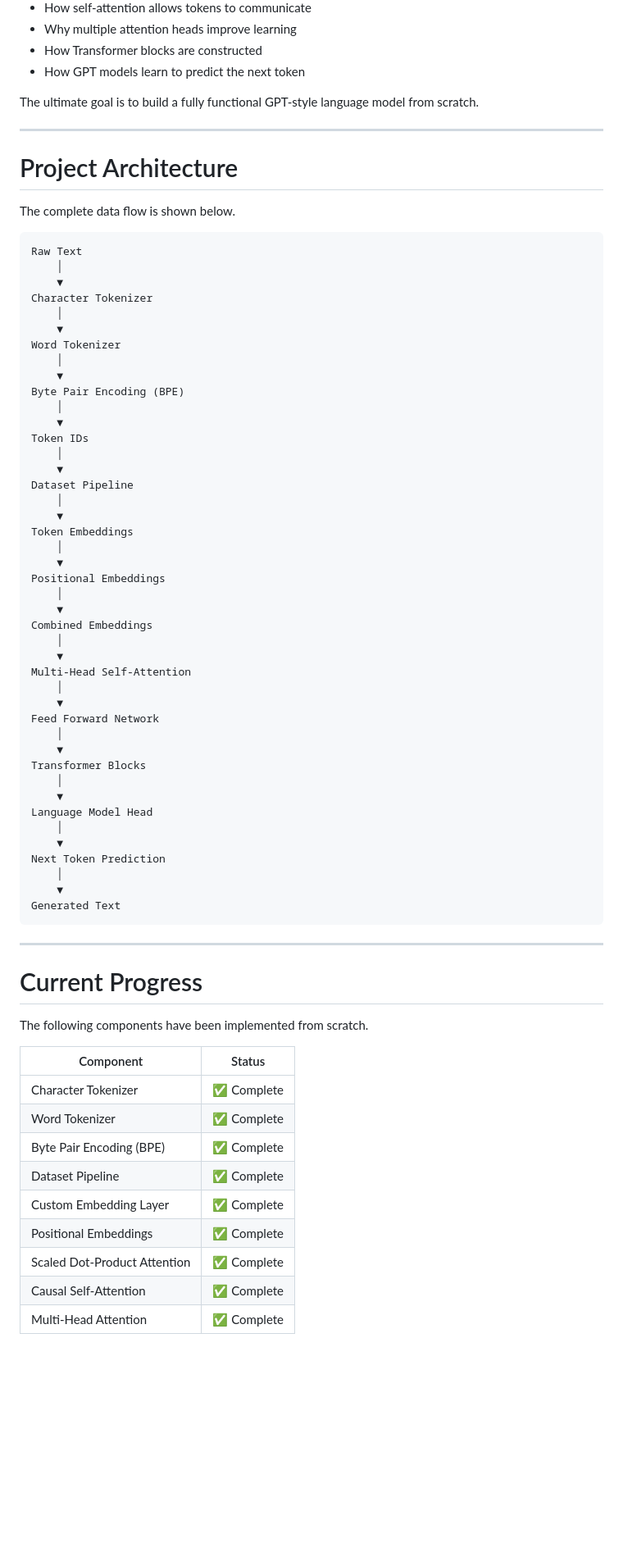
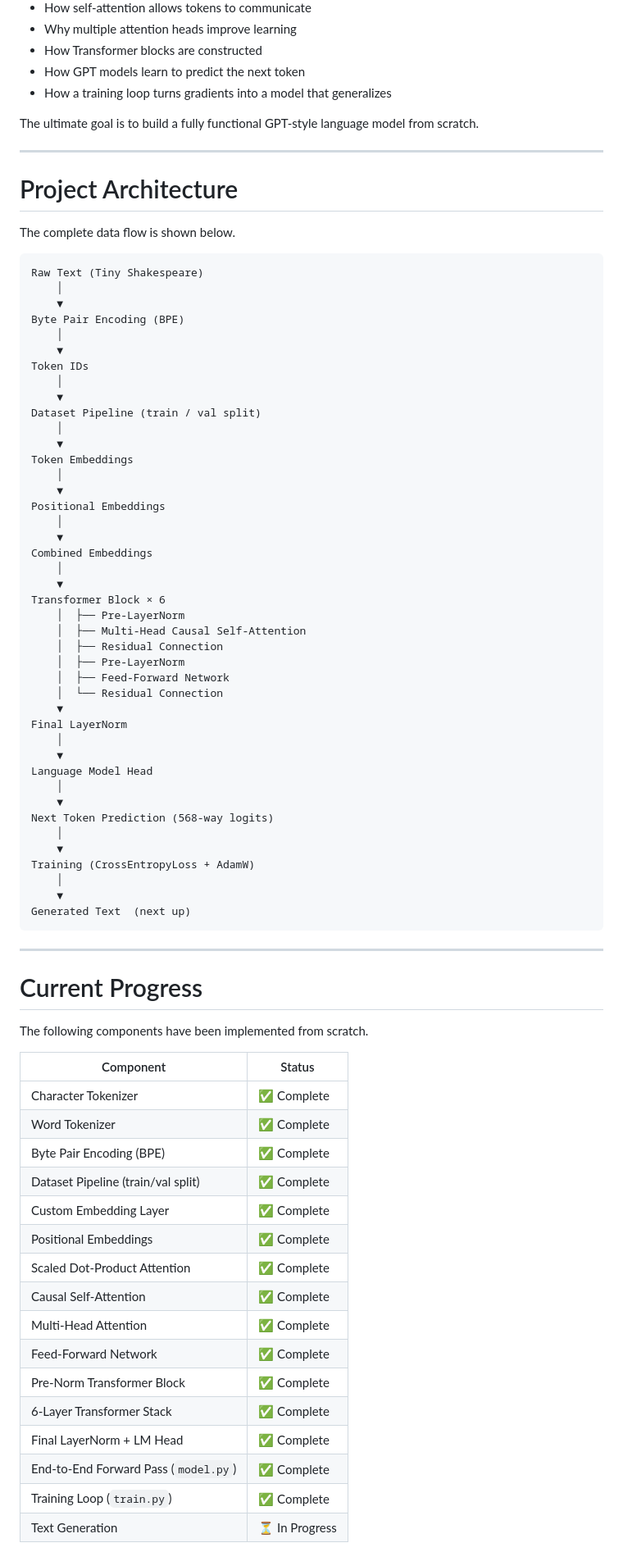
Before and after one commit to Ag-Derek/Mini_LLM, a Markdown page: README.md, the part around one of its changes. Shown at 82% size. Drawn GitHub-style; blank space fills up the shorter version.

````diff
--- a/README.md
+++ b/README.md
@@ -25,6 +25,7 @@ Instead of importing an existing Transformer implementation, we progressively bu
 * Why multiple attention heads improve learning
 * How Transformer blocks are constructed
 * How GPT models learn to predict the next token
+* How a training loop turns gradients into a model that generalizes
 
 The ultimate goal is to build a fully functional GPT-style language model from scratch.
 
@@ -35,13 +36,7 @@ The ultimate goal is to build a fully functional GPT-style language model from s
 The complete data flow is shown below.
 
 ```text
-Raw Text
-    │
-    ▼
-Character Tokenizer
-    │
-    ▼
-Word Tokenizer
+Raw Text (Tiny Shakespeare)
     │
     ▼
 Byte Pair Encoding (BPE)
@@ -50,7 +45,7 @@ Byte Pair Encoding (BPE)
 Token IDs
     │
     ▼
-Dataset Pipeline
+Dataset Pipeline (train / val split)
     │
     ▼
 Token Embeddings
@@ -62,22 +57,27 @@ Positional Embeddings
 Combined Embeddings
     │
     ▼
-Multi-Head Self-Attention
-    │
+Transformer Block × 6
+    │  ├── Pre-LayerNorm
+    │  ├── Multi-Head Causal Self-Attention
+    │  ├── Residual Connection
+    │  ├── Pre-LayerNorm
+    │  ├── Feed-Forward Network
+    │  └── Residual Connection
     ▼
-Feed Forward Network
-    │
-    ▼
-Transformer Blocks
+Final LayerNorm
     │
     ▼
 Language Model Head
     │
     ▼
-Next Token Prediction
+Next Token Prediction (568-way logits)
     │
     ▼
-Generated Text
+Training (CrossEntropyLoss + AdamW)
+    │
+    ▼
+Generated Text  (next up)
 ```
 
 ---
@@ -86,15 +86,22 @@ Generated Text
 
 The following components have been implemented from scratch.
 
-| Component                    | Status     |
-| ---------------------------- | ---------- |
-| Character Tokenizer          | ✅ Complete |
-| Word Tokenizer               | ✅ Complete |
-| Byte Pair Encoding (BPE)     | ✅ Complete |
-| Dataset Pipeline             | ✅ Complete |
-| Custom Embedding Layer       | ✅ Complete |
-| Positional Embeddings        | ✅ Complete |
-| Scaled Dot-Product Attention | ✅ Complete |
-| Causal Self-Attention        | ✅ Complete |
-| Multi-Head Attention         | ✅ Complete |
+| Component                          | Status      |
+| ----------------------------------- | ----------- |
+| Character Tokenizer                 | ✅ Complete |
+| Word Tokenizer                      | ✅ Complete |
+| Byte Pair Encoding (BPE)            | ✅ Complete |
+| Dataset Pipeline (train/val split)  | ✅ Complete |
+| Custom Embedding Layer              | ✅ Complete |
+| Positional Embeddings               | ✅ Complete |
+| Scaled Dot-Product Attention        | ✅ Complete |
+| Causal Self-Attention               | ✅ Complete |
+| Multi-Head Attention                | ✅ Complete |
+| Feed-Forward Network                | ✅ Complete |
+| Pre-Norm Transformer Block          | ✅ Complete |
+| 6-Layer Transformer Stack           | ✅ Complete |
+| Final LayerNorm + LM Head           | ✅ Complete |
+| End-to-End Forward Pass (`model.py`)| ✅ Complete |
+| Training Loop (`train.py`)          | ✅ Complete |
+| Text Generation                     | ⏳ In Progress |
 
````
Also changed, not shown: other parts of README.md (+110 -20 lines).
